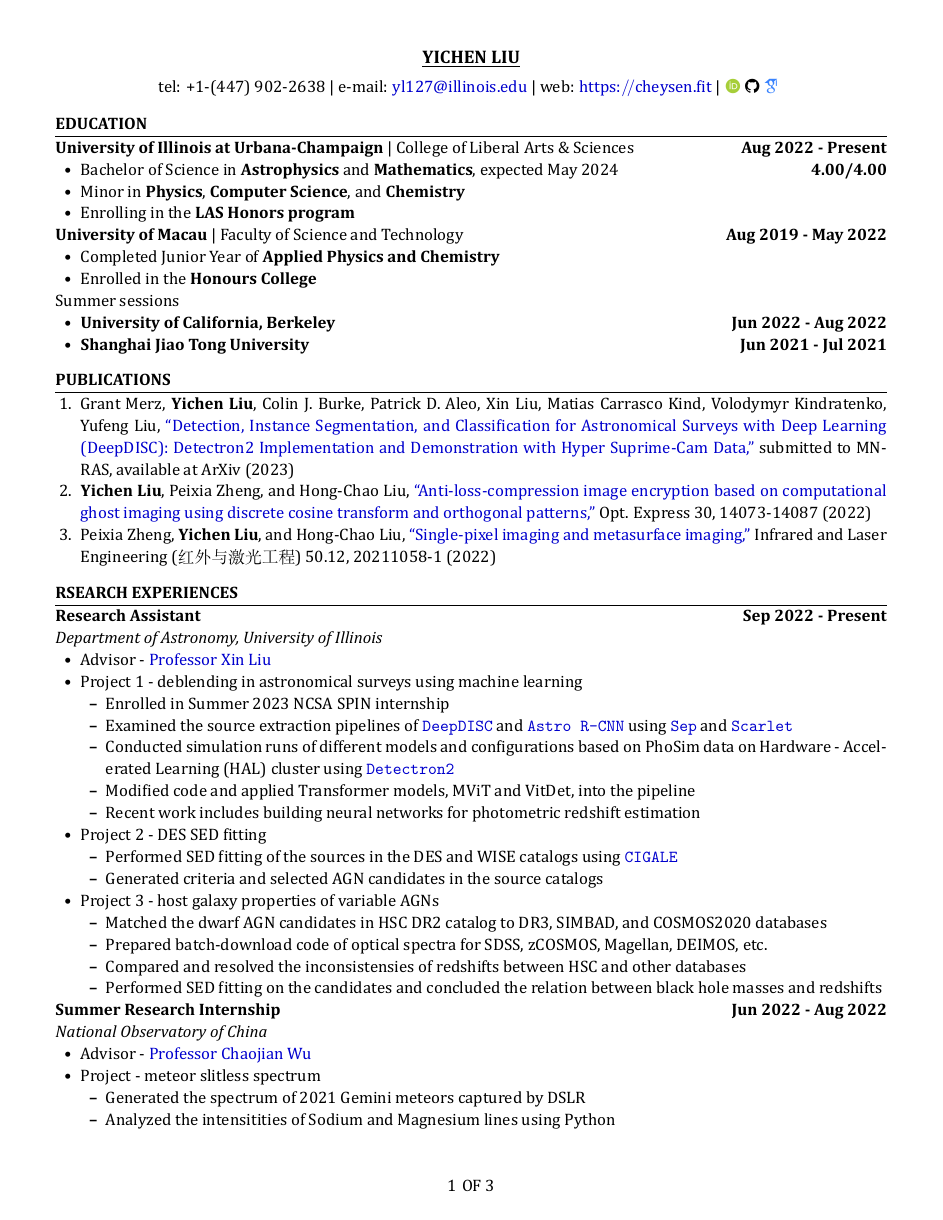
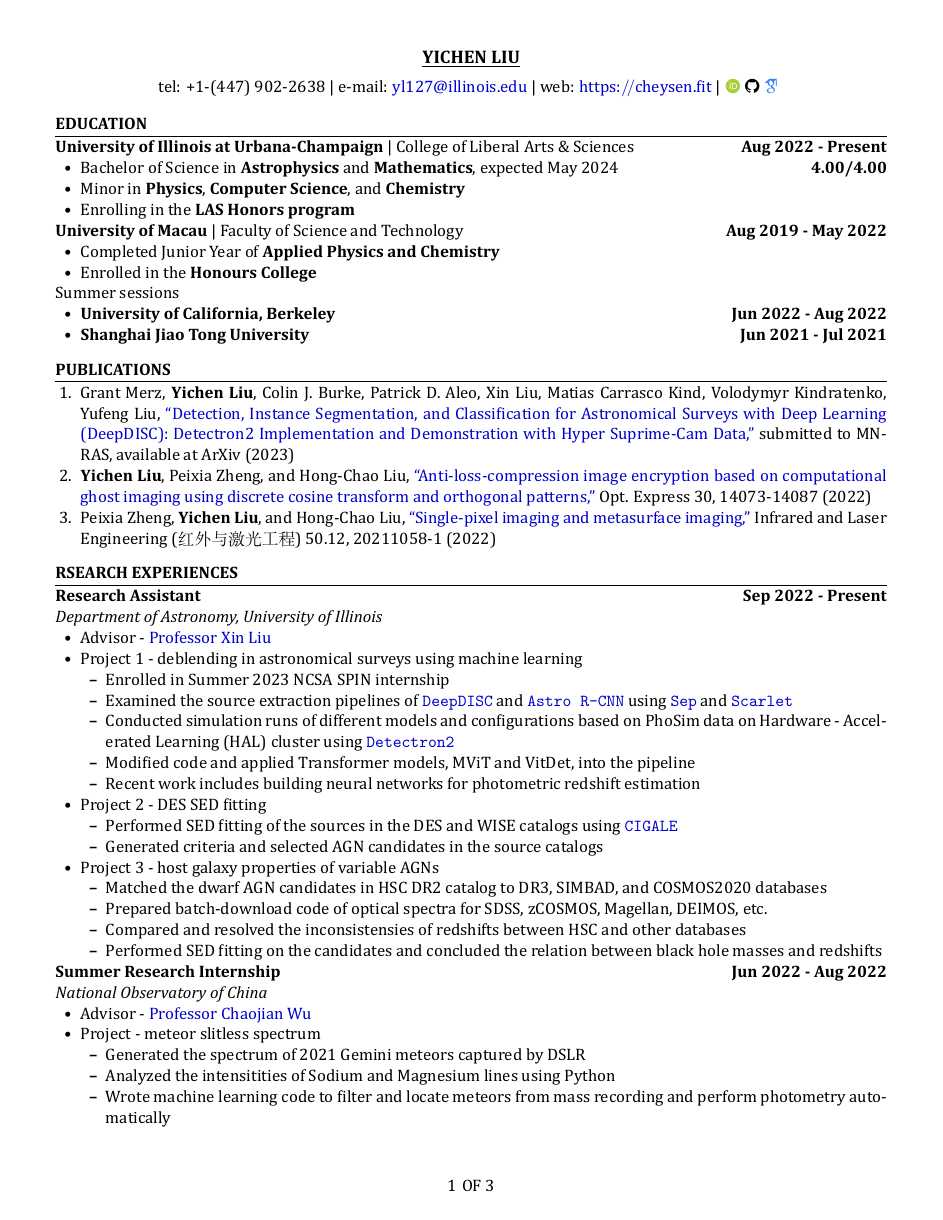
Before and after one commit to Chisen-Lupus/CV, a LaTeX CV (Yichen_Liu_CV.tex): page 1 of 4 before the commit and page 1 of 3 after it. The pictures show the PDF file Yichen_Liu_CV.pdf that the author committed with the source.

Commit message:
minor revision

```diff
--- a/Yichen_Liu_CV.tex
+++ b/Yichen_Liu_CV.tex
@@ -12,7 +12,7 @@
     citecolor=black,
     urlcolor=Blue3, % url color
     }
-\linespread{1.05}%行距 1
+\linespread{1}%行距 1
 % \setlength{\parskip}{-1.5ex}%段距 1.5ex
 \setlength{\parindent}{0em}%缩进 0em
 \usepackage{fancyhdr}
```
Also changed, not shown: Yichen_Liu_CV.pdf.
